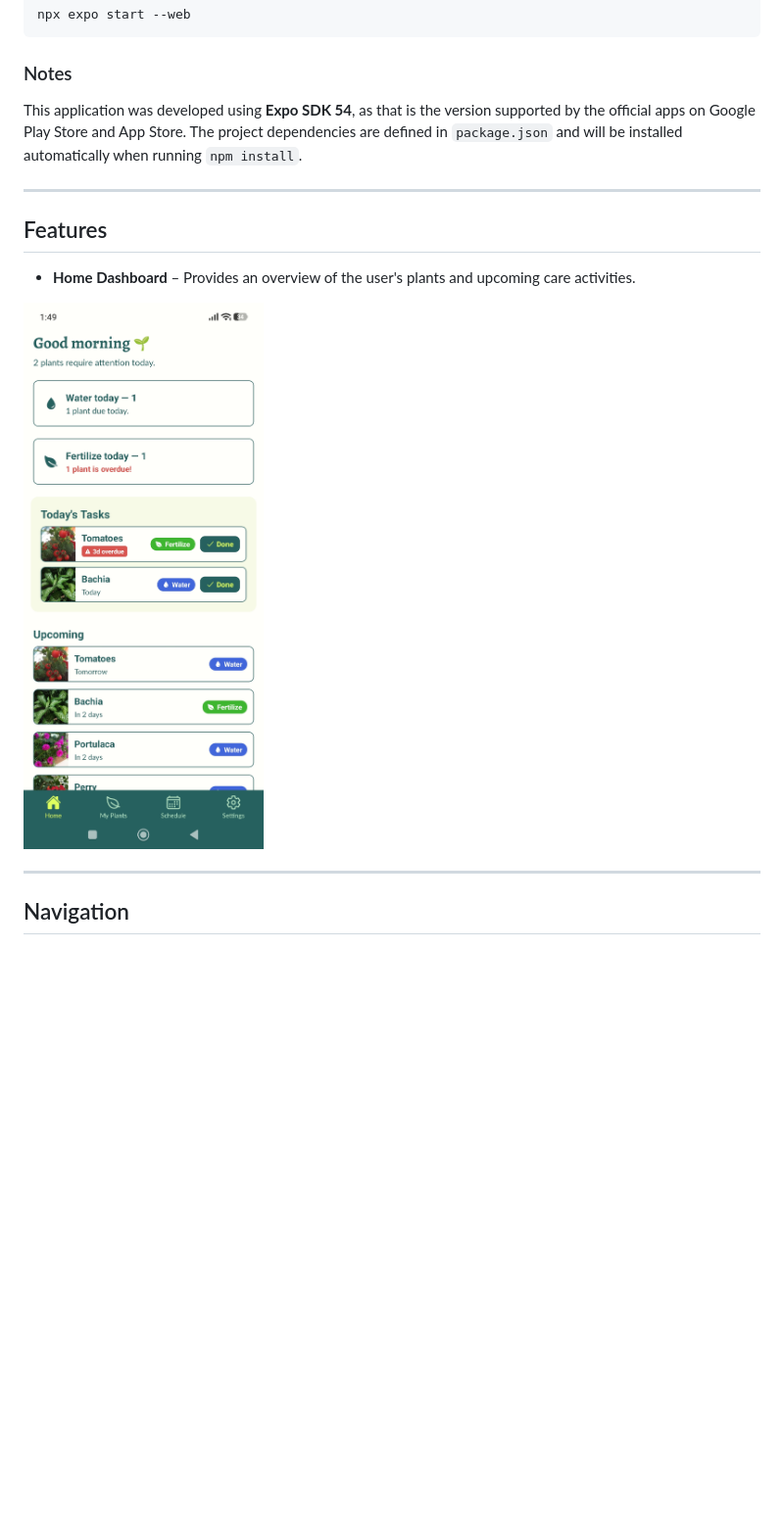
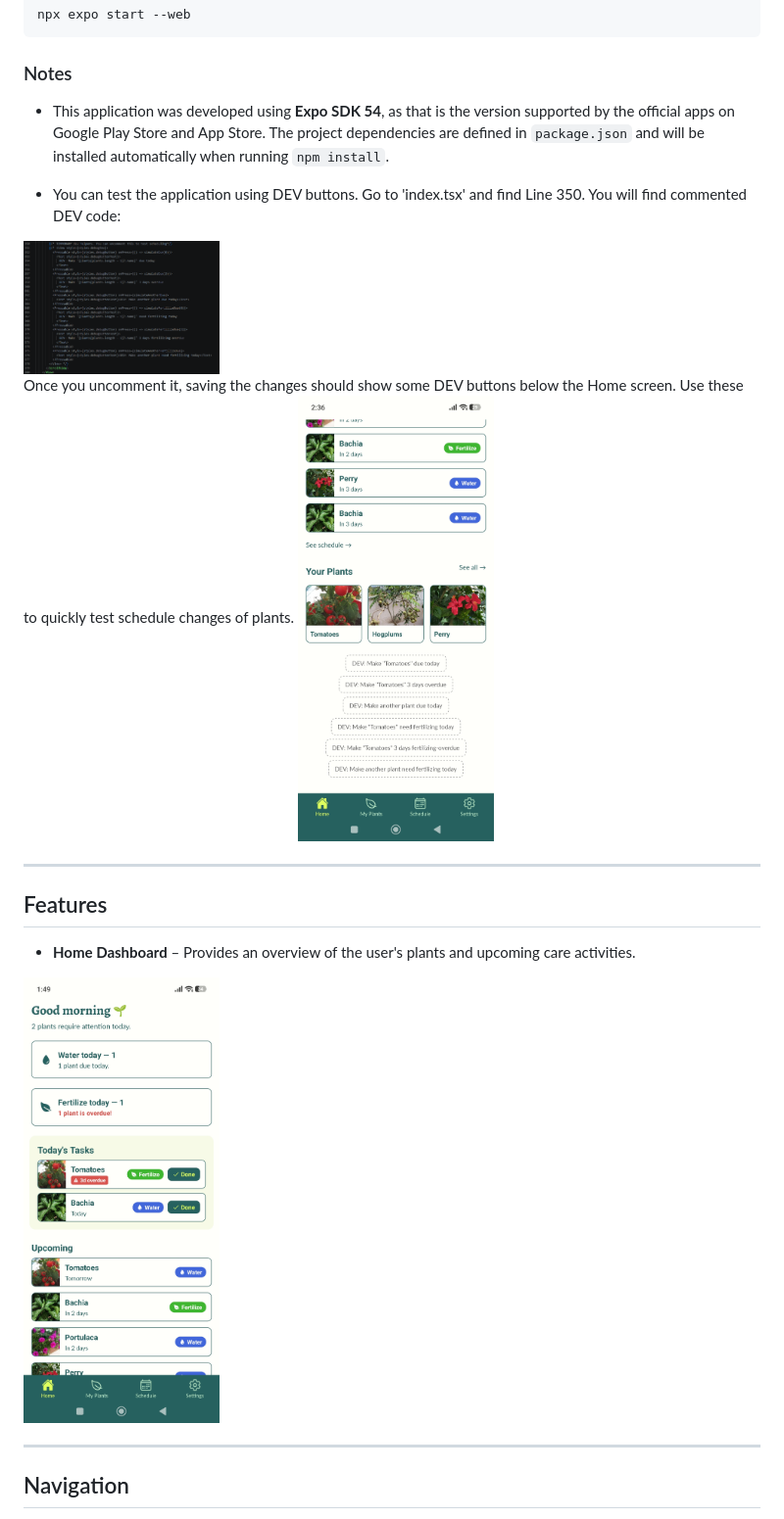
Before and after one commit to Awfyboy/Marigold, a Markdown page: README.md, the part around the change. Shown at 98% size. Drawn GitHub-style; blank space fills up the shorter version.

Commit message:
chore: update readme

```diff
--- a/README.md
+++ b/README.md
@@ -60,14 +60,20 @@ npx expo start --web
 
 ### Notes
 
-This application was developed using **Expo SDK 54**, as that is the version supported by the official apps on Google Play Store and App Store. The project dependencies are defined in `package.json` and will be installed automatically when running `npm install`.
+- This application was developed using **Expo SDK 54**, as that is the version supported by the official apps on Google Play Store and App Store. The project dependencies are defined in `package.json` and will be installed automatically when running `npm install`.
+
+- You can test the application using DEV buttons. Go to 'index.tsx' and find Line 350. You will find commented DEV code:
+<img src="screenshots/code1.png" alt="screen" width="200"/>
+
+Once you uncomment it, saving the changes should show some DEV buttons below the Home screen. Use these to quickly test schedule changes of plants.
+<img src="screenshots/code2.jpg" alt="screen" width="200"/>
 
 ---
 
 ## Features
 
 - **Home Dashboard** – Provides an overview of the user's plants and upcoming care activities.
-<img src="screenshots/home2.jpg" alt="screen" width="500"/>
+<img src="screenshots/home2.jpg" alt="screen" width="200"/>
 
 ---
 
```
